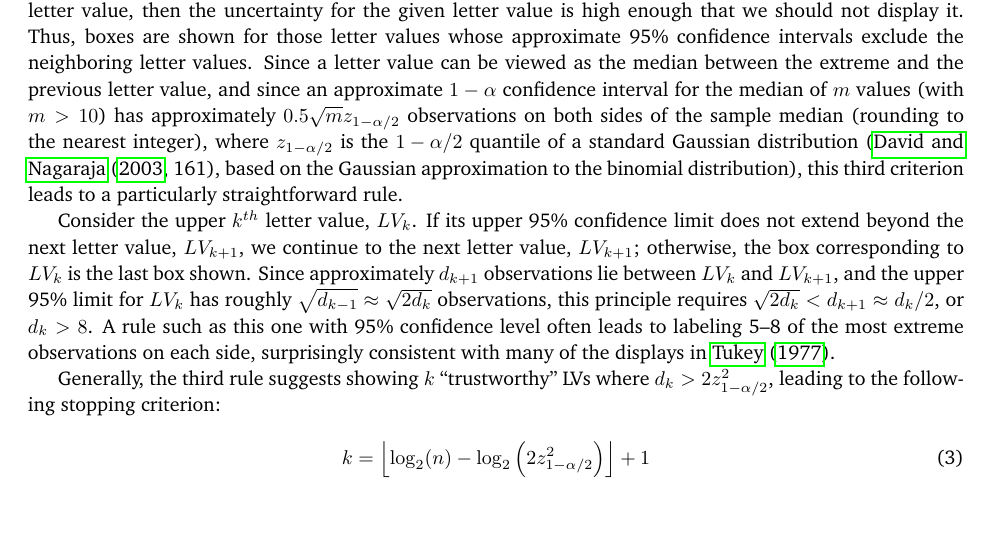
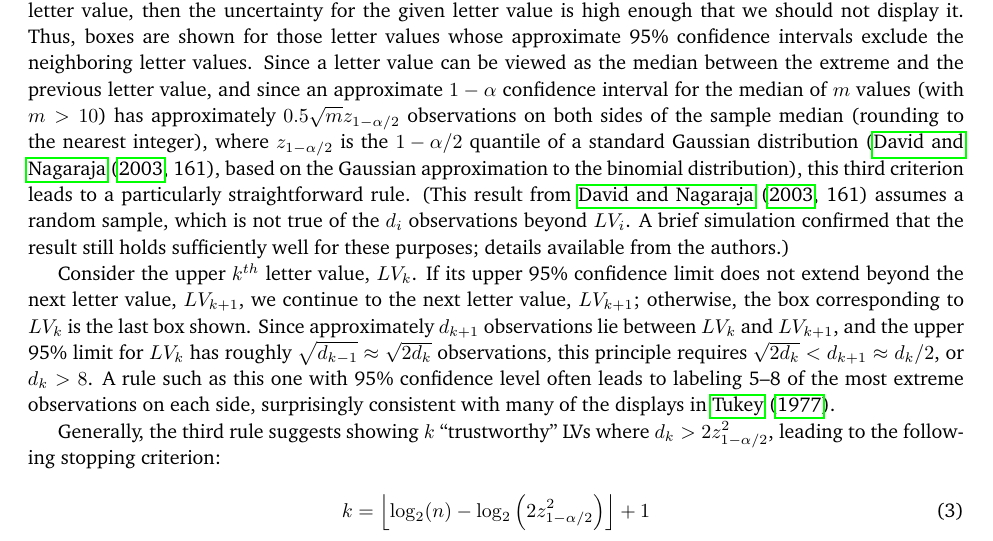
Before and after one commit to hadley/lvplot-paper, a LaTeX paper (letter-value-boxplot.tex): part of page 8 of 12, cut so that both start at the same text, the shorter picture padded with empty space. Compiled offline with pdfLaTeX.

Commit message:
Final change from Karen

```diff
--- a/letter-value-boxplot.tex
+++ b/letter-value-boxplot.tex
@@ -338,12 +338,7 @@ k = \lfloor \log_2 n \rfloor - \lfloor \log_2 (np) \rfloor + 1
 
 \noindent In effect, conventional boxplots use this rule, with $p = 0.007$. This criterion results in the same rule as the previous rule for the samples in Figure~\ref{stackbox} ($n = 10,000$) when $p$ lies between 0.004 and 0.006 (0.4--0.6\%), and in Figure~\ref{lvpops} ($n = 3068$) when $p$ lies between 0.011 and 0.020 (1.1--2.0\%).
 
-A third approach is a rule in which the final $k$ is based on the ``trustworthiness'' of the $k^{th}$ letter value as an estimate of the corresponding population quantile. ``Trustworthiness'' can be characterized by the approximate 95\% confidence interval around a given letter value: if the interval overlaps the subsequent letter value, then the uncertainty for the given letter value is high enough that we should not display it. Thus, boxes are shown for those letter values whose approximate 95\% confidence intervals exclude the neighboring letter values. Since a letter value can be viewed as the median between the extreme and the previous letter value, and since an approximate $1-\alpha$ confidence interval for the median of $m$ values (with $m > 10$) has approximately $0.5 \sqrt{m} z_{1-\alpha/2}$ observations on both sides of the sample median (rounding to the nearest integer), where $z_{1-\alpha/2}$ is the ${1-\alpha/2}$ quantile of a standard Gaussian distribution (\citet[161]{ha.order}, based on the Gaussian approximation to the binomial distribution), this third criterion leads to a particularly straightforward rule.
-%%%% KK: IT JUST OCCURRED TO ME THAT DAVID'S RULE ASSUMES THAT THE
-%%%% OBSERVATIONS ARE INDEPENDENT!  BUT THESE SORTED OBSERVATIONS
-%%%% ARE DEPENDENT. WE NEED TO VERIFY OURSELVES WITH SOME SIMULATIONS
-%%%% THAT THE RESULT STILL HOLDS.  I THINK IT MAY NOT, BASED ON A
-%%%% LITTLE SIMULATION THAT I DID AND SENT EARLIER.
+A third approach is a rule in which the final $k$ is based on the ``trustworthiness'' of the $k^{th}$ letter value as an estimate of the corresponding population quantile. ``Trustworthiness'' can be characterized by the approximate 95\% confidence interval around a given letter value: if the interval overlaps the subsequent letter value, then the uncertainty for the given letter value is high enough that we should not display it. Thus, boxes are shown for those letter values whose approximate 95\% confidence intervals exclude the neighboring letter values. Since a letter value can be viewed as the median between the extreme and the previous letter value, and since an approximate $1-\alpha$ confidence interval for the median of $m$ values (with $m > 10$) has approximately $0.5 \sqrt{m} z_{1-\alpha/2}$ observations on both sides of the sample median (rounding to the nearest integer), where $z_{1-\alpha/2}$ is the ${1-\alpha/2}$ quantile of a standard Gaussian distribution (\citet[161]{ha.order}, based on the Gaussian approximation to the binomial distribution), this third criterion leads to a particularly straightforward rule. (This result from \citet[161]{ha.order} assumes a random sample, which is not true of the $d_i$ observations beyond $LV_i$. A brief simulation confirmed that the result still holds sufficiently well for these purposes; details available from the authors.)
 
 %% this rule might be too strict for our purposes. I'll use just one CI and the letter value for rule #3 [HH]
 %Consider the upper $k^{th}$ letter value, $LV_k$.  If its
```
